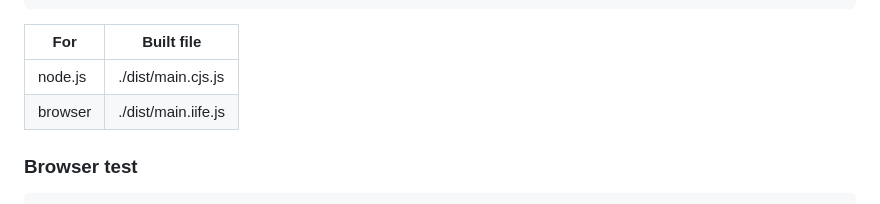
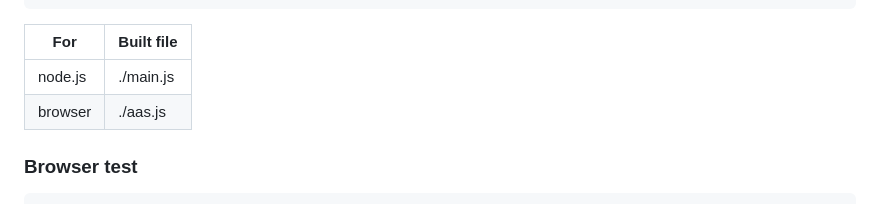
Before and after one commit to suzuito/audiobuffer-arraybuffer-serializer, a Markdown page: README.md, the part around the change printed below. Drawn GitHub-style.

```diff
--- a/README.md
+++ b/README.md
@@ -23,8 +92,8 @@ open ./coverage/lcov-report/index.html
 
 |For|Built file|
 |---|---|
-|node.js|./dist/main.cjs.js|
-|browser|./dist/main.iife.js|
+|node.js|./main.js|
+|browser|./aas.js|
 
 ### Browser test
 
```
Also changed, not shown: other parts of README.md (+70 -1 lines), img/GitHub-Mark-32px.png (added), 12 other files.
